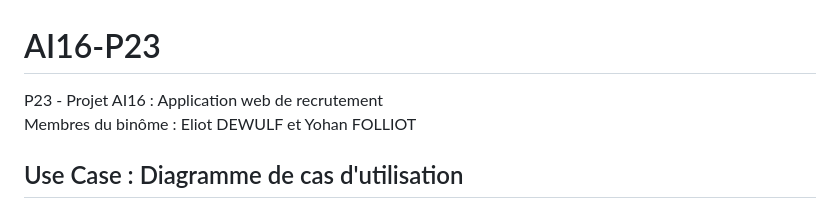
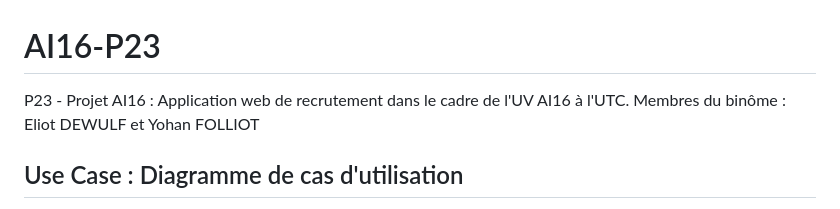
Before and after one commit to eliotdwf/AI16-P23, a Markdown page: README.md, the part around the change. GitHub-like rendering.

Commit message:
Update README.md
updated project description

```diff
--- a/README.md
+++ b/README.md
@@ -1,6 +1,6 @@
 # AI16-P23
 
-P23 - Projet AI16 : Application web de recrutement
+P23 - Projet AI16 : Application web de recrutement dans le cadre de l'UV AI16 à l'UTC.
 Membres du binôme : Eliot DEWULF et Yohan FOLLIOT
 
 ## Use Case : Diagramme de cas d'utilisation
```
